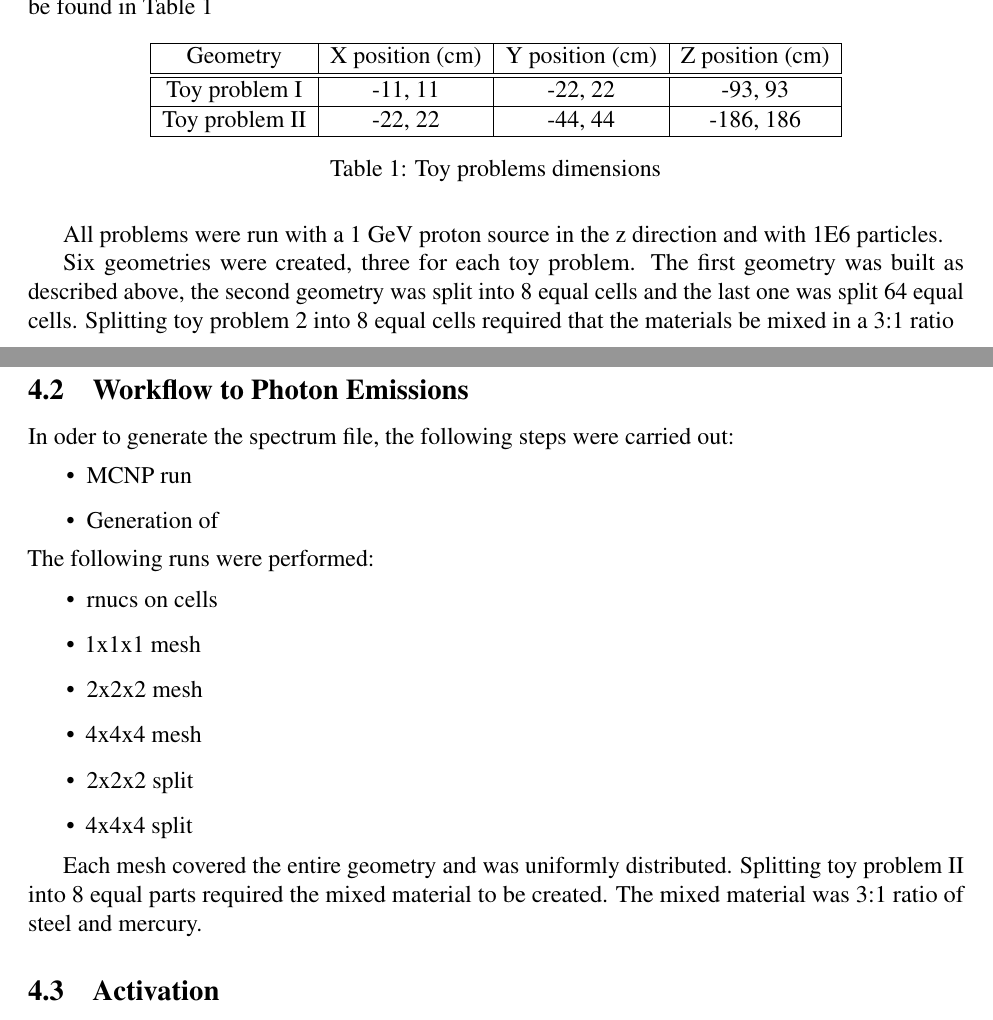
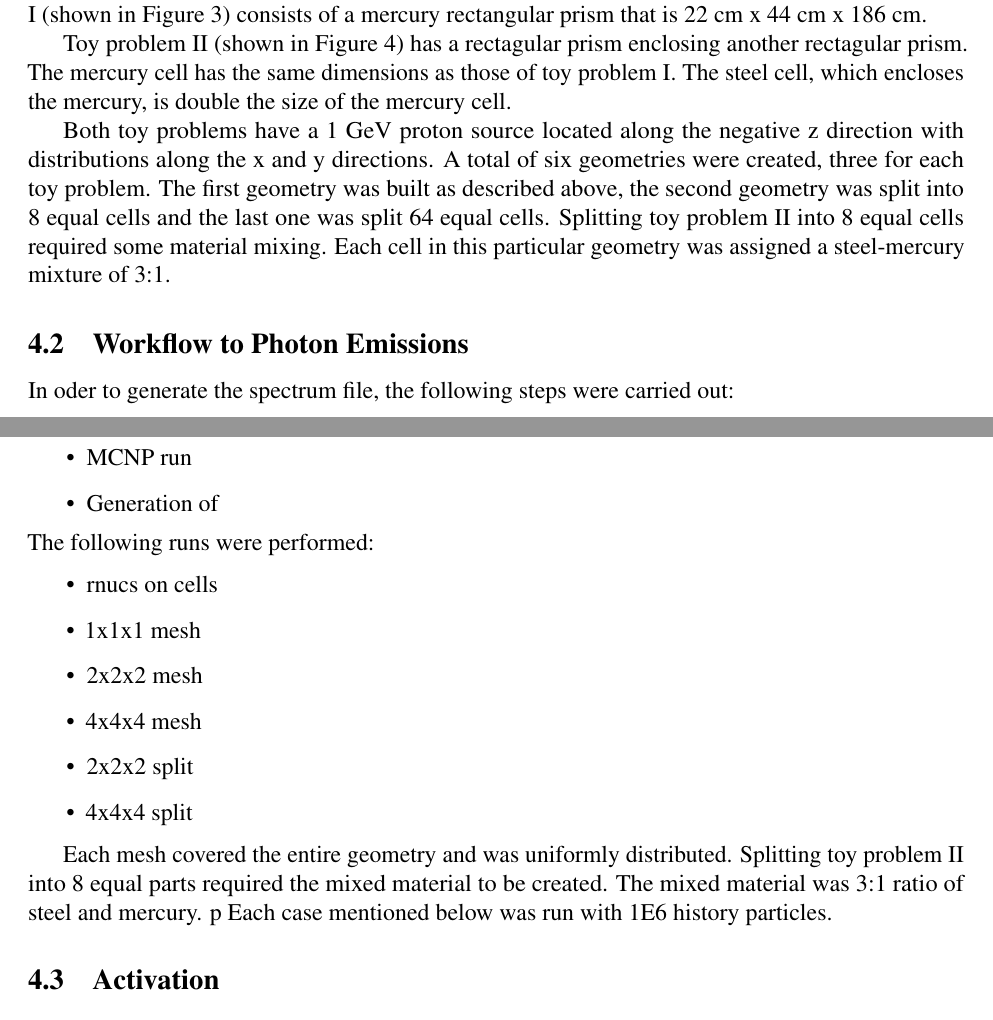
Before and after one commit to ngranda/rnucs_report, a LaTeX document (src/mesh_rnucs_progress.tex, which reads src/analysis.tex): two parts of pages 7 and 8 of 10 before the commit and two parts of pages 7 and 8 of 11 after it, joined at a grey line, cut at the place of the change. Compiled offline with pdfLaTeX.

Commit message:
adding the geomtry specifications

```diff
--- a/src/analysis.tex
+++ b/src/analysis.tex
@@ -11,2 +8,4 @@ Toy problem 2 (Figure \ref{tp2}) consists of a mercury box surrounded by a steel
-specifications can be found in Table \ref{tab:geom_dim}
+rnucs-mesh workflow.
+Toy problem I (shown in Figure \ref{TPI}) consists of a mercury rectangular prism that is
+22 cm x 44 cm x 186 cm.
 
@@ -12,0 +16,7 @@ specifications can be found in Table \ref{tab:geom_dim}
+\label{TPI}
+\end{centering}
+\end{figure}
+Toy problem II (shown in Figure \ref{TPII}) has a rectagular prism enclosing another rectagular
+prism.
+The mercury cell has the same dimensions as those of toy problem I. The steel
+cell, which encloses the mercury, is double the size of the mercury cell.
@@ -13,33 +30,17 @@ specifications can be found in Table \ref{tab:geom_dim}
+\label{TPII}
+\end{centering}
+\end{figure}
 
-% ------------- Geometry specification table ------------------------
-\begin{table}[ht]
-\begin{centering}
-\begin{tabular}{|c|c|c|c|}
-  \hline
-  Geometry       & X position (cm) & Y position (cm) & Z position (cm) \\
-  \hline  \hline
-  Toy problem I  & -11, 11         & -22, 22         & -93, 93         \\
-  \hline
-  Toy problem II  & -22, 22         & -44, 44         & -186, 186       \\
-  \hline
-\end{tabular}
-\caption{Toy problems dimensions}
-\label{tab:geom_dim}
-\end{centering}
-\end{table}
-
-All problems were run with a 1 GeV proton source in the z direction and
-with 1E6 particles.
-
-Six geometries were created, three for each toy problem.
-The first geometry was built as  described above, the second geometry
+Both toy problems have a 1 GeV proton source located
+along the negative z direction with distributions along the x and y directions.
+A total of six geometries were created, three for each toy problem.
+The first geometry was built as described above, the second geometry
 was split into 8 equal cells and the last one was split 64 equal cells.
-Splitting toy problem 2 into 8 equal cells required that the materials
-be mixed in a 3:1 ratio
-
+Splitting toy problem II into 8 equal cells required some material mixing.
+Each cell in this particular geometry was assigned a steel-mercury mixture
+of 3:1.
 
 \subsection{Workflow to Photon Emissions}
-
 In oder to generate the spectrum file, the following steps were carried out:
 \begin{itemize}
 \item MCNP run
@@ -59,7 +60,8 @@ The following runs were performed:
 Each mesh covered the entire geometry and was uniformly distributed.
 Splitting toy problem II into 8 equal parts required the mixed material to be created.
 The mixed material was 3:1 ratio of steel and mercury.
-
+p
+Each case mentioned below was run with 1E6 history particles.
 \subsection{Activation}
 
 An activation calculation was done for each run for a set of irradiation history.
```
Also changed, not shown: src/analysis.tex (23 more changed lines).
